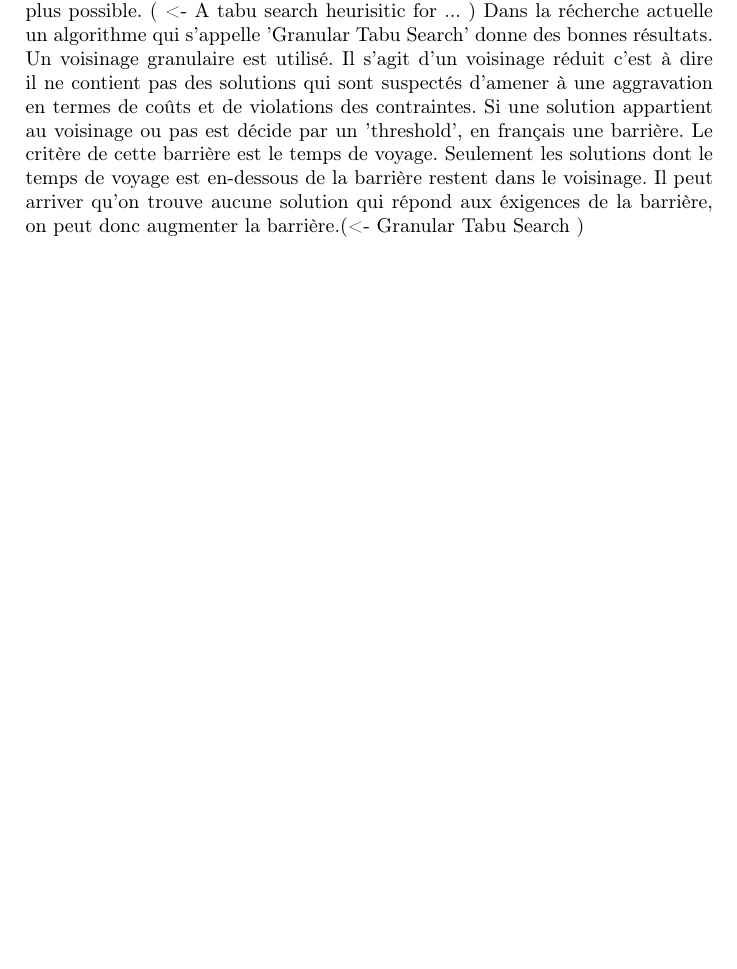
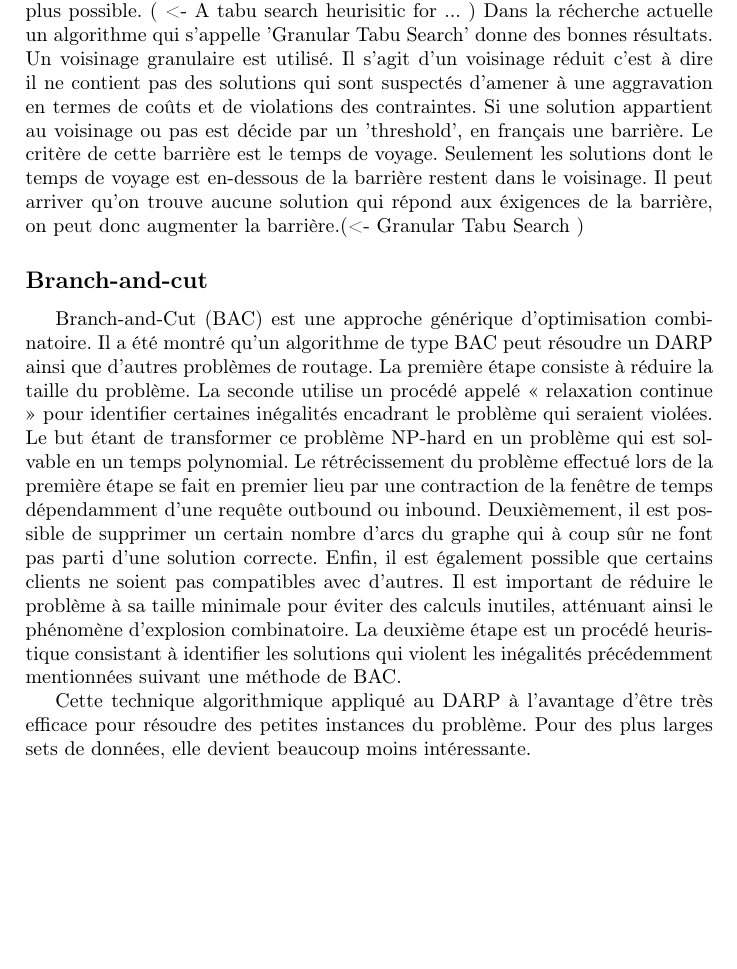
Before and after one commit to Chreschtf/Darpteam, a LaTeX document (DocumentLatex/document.tex): part of page 4 of 7 before the commit and part of page 4 of 8 after it, cut so that both start at the same text, the shorter picture padded with empty space. Compiled offline with pdfLaTeX.

Commit message:
Branch-and-cut explication

```diff
--- a/DocumentLatex/document.tex
+++ b/DocumentLatex/document.tex
@@ -78,7 +78,13 @@ Les algorithmes tabu search commence avec une solution initiale qu'il essaye d'a
 Pour la construction d'une solution initiale les départs des réquêtes sont répartit aléatoirement sur les différentes véhicules et les destinations correspondantes sont ajoutés à la fin de la route de leur départ. Le voisinage d'une solution est l'ensemble des solution qui peuvent être atteint par une simple opération: enlèvement d'un couple (départ, destination) d'une route et insertion dans une autre route. Les nouvelles solutions sont évaulés à l'aide du coût  et des contraintes (la capacité des véhicules, les fénêtres de temps, la durée limite d'un véhicule et la charge maximale d'un véhicule). Plus que une solution viole des contraintes, plus elle est évalué non favorable. Après une certain nombre d'itérations, il faut réarranger les noeuds pour chaque route tel que le coût de la route est réduit le plus possible. ( <- A tabu search heurisitic for ... )
 Dans la récherche actuelle un algorithme qui s'appelle 'Granular Tabu Search' donne des bonnes résultats. Un voisinage granulaire est utilisé. Il s'agit d'un voisinage réduit c'est à dire il ne contient pas des solutions qui sont suspectés d'amener à une aggravation en termes de coûts et de violations des contraintes. Si une solution appartient au voisinage ou pas est décide par un 'threshold', en français une barrière. Le critère de cette barrière est le temps de voyage. Seulement les solutions dont le temps de voyage est en-dessous de la barrière restent dans le voisinage. Il peut arriver qu'on trouve aucune solution qui répond aux éxigences de la barrière, on peut donc augmenter la barrière.(<- Granular Tabu Search )
 
+\subsection*{Branch-and-cut}
+Branch-and-Cut (BAC) est une approche générique d'optimisation combinatoire. Il a été montré qu'un algorithme de type BAC peut résoudre un DARP ainsi que d'autres problèmes de routage.
+La première étape consiste à réduire la taille du problème. La seconde utilise un procédé appelé « relaxation continue » pour identifier certaines inégalités encadrant le problème qui seraient violées. Le but étant de transformer ce problème NP-hard en un problème qui est solvable en un temps polynomial.
+Le rétrécissement du problème effectué lors de la première étape se fait en premier lieu par une contraction de la fenêtre de temps dépendamment d'une requête outbound ou inbound. Deuxièmement, il est possible de supprimer un certain nombre d'arcs du graphe qui à coup sûr ne font pas parti d'une solution correcte. Enfin, il est également possible que certains clients ne soient pas compatibles avec d'autres. Il est important de réduire le problème à sa taille minimale pour éviter des calculs inutiles, atténuant ainsi le phénomène d'explosion combinatoire.
+La deuxième étape est un procédé heuristique consistant à identifier les solutions qui violent les inégalités précédemment mentionnées suivant une méthode de BAC.
 
+Cette technique algorithmique appliqué au DARP à l'avantage d'être très efficace pour résoudre des petites instances du problème. Pour des plus larges sets de données, elle devient beaucoup moins intéressante.
 
 \section*{Descriptions d'articles de référence}
 \subsection*{A tabu search heuristic for the static multi-vehicle dial-a-ride problem (Jean-François Cordeau et Gilbert Laporte) 2002}
```
